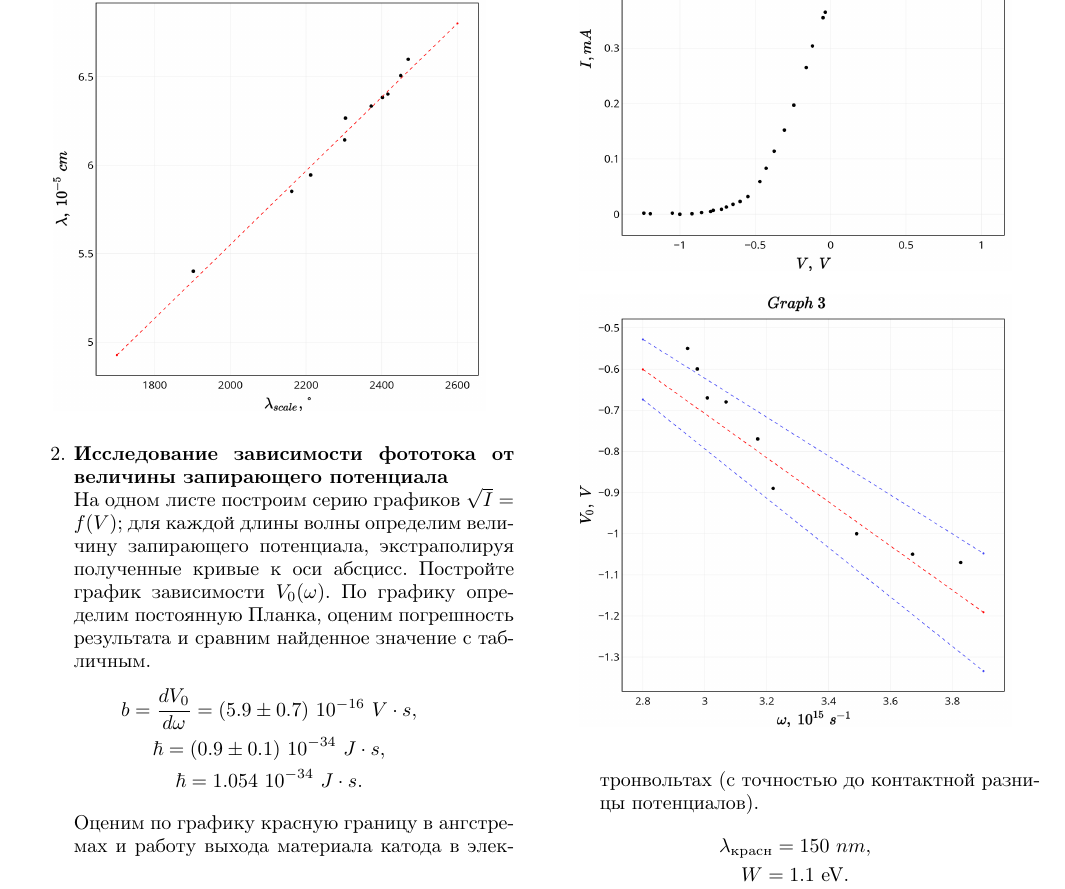
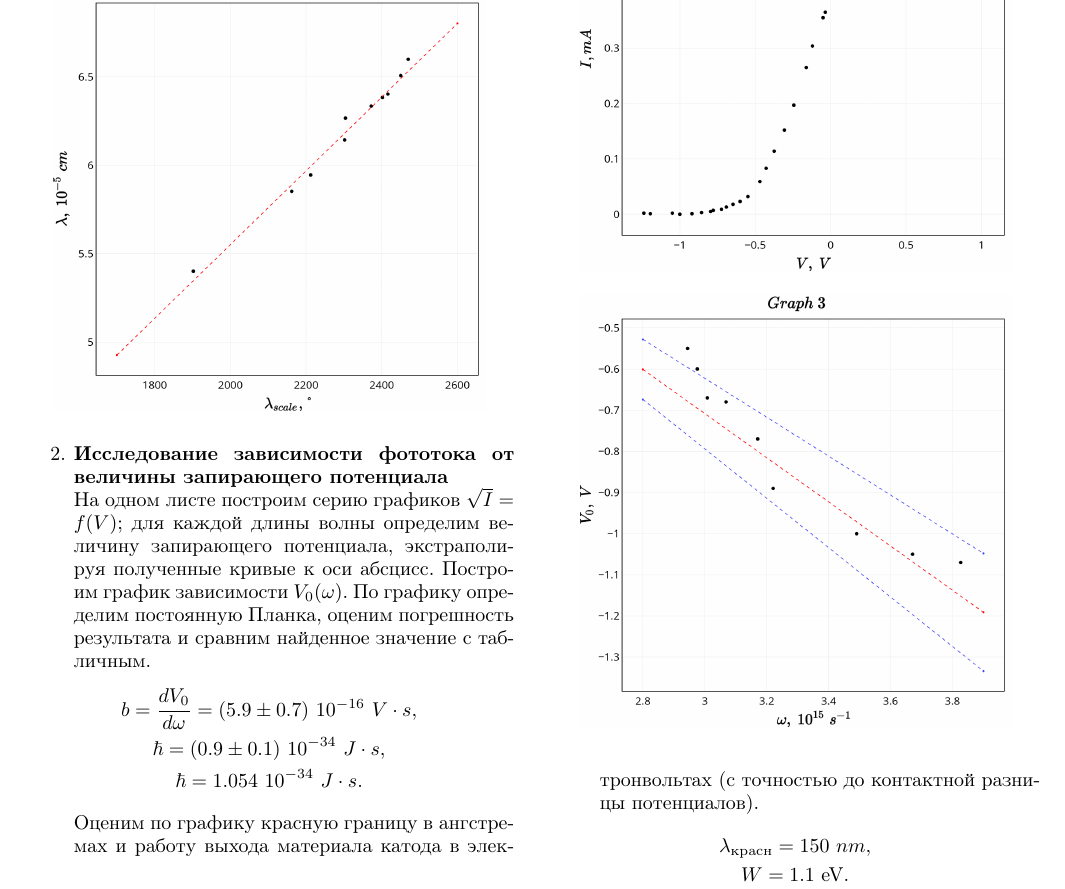
Before and after one commit to heyfaraday/labs_5sem, a LaTeX paper (Experimental verification of the Einstein's photoelectric equation - 1.1/tex/main.tex): part of page 1 of 5, cut so that both start at the same text. The pictures show the PDF file Experimental verification of the Einstein's photoelectric equation - 1.1/article.pdf that the author committed with the source.

Commit message:
Spelling fix

```diff
--- a/Experimental verification of the Einstein's photoelectric equation - 1.1/tex/main.tex
+++ b/Experimental verification of the Einstein's photoelectric equation - 1.1/tex/main.tex
@@ -29,7 +29,7 @@
 \begin{figure}[h]
 \center{\includegraphics[scale=0.18]{my_plot2.png}}
 \end{figure}
-Постройте график зависимости $V_0(\omega)$. По графику определим постоянную Планка, оценим погрешность результата и сравним найденное значение с табличным.
+Построим график зависимости $V_0(\omega)$. По графику определим постоянную Планка, оценим погрешность результата и сравним найденное значение с табличным.
 \begin{figure}[h]
 \center{\includegraphics[scale=0.18]{my_plot3.png}}
 \end{figure}
```
Also changed, not shown: Experimental verification of the Einstein's photoelectric equation - 1.1/article.pdf.
